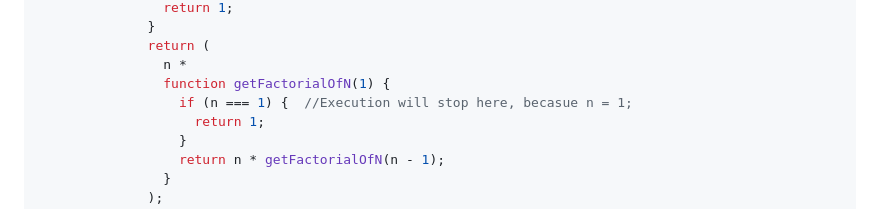
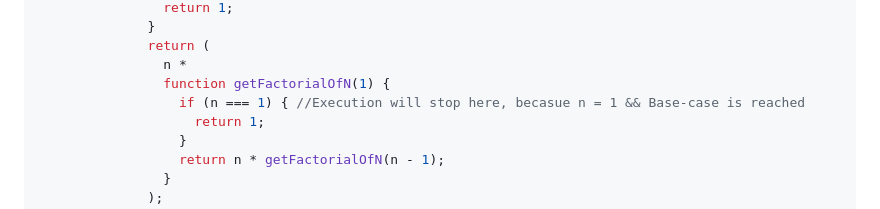
Before and after one commit to laxmankrishnamurti/Data-Structure-And-Algorithms-JS, a Markdown page: README.md, the part around the change. Drawn GitHub-style.

Commit message:
Adding recursion notes into README file

```diff
--- a/README.md
+++ b/README.md
@@ -858,7 +858,7 @@ function getFactorialOfN(5) {
               return (
                 n *
                 function getFactorialOfN(1) {
-                  if (n === 1) {  //Execution will stop here, becasue n = 1;
+                  if (n === 1) { //Execution will stop here, becasue n = 1 && Base-case is reached
                     return 1;
                   }
                   return n * getFactorialOfN(n - 1);
```
Also changed, not shown: Chapter-08(Recursion)/Notes/summary.md (+1 -1 lines).
